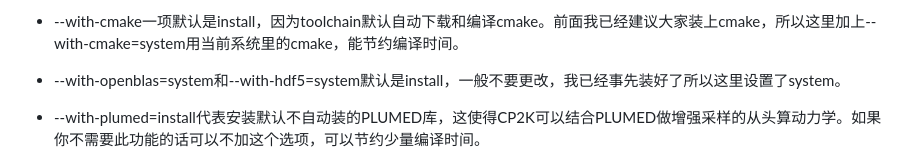
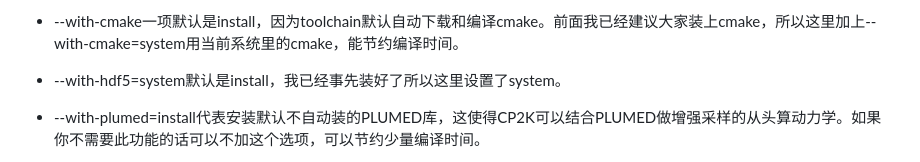
Before and after one commit to Growl1234/growl1234.github.io, a Markdown page: 计算化学应用与软件指南/配置CP2K/README.md, the part around the change. Drawn GitHub-style.

```diff
--- a/计算化学应用与软件指南/配置CP2K/README.md
+++ b/计算化学应用与软件指南/配置CP2K/README.md
@@ -42,7 +42,7 @@
 
 * \--with-cmake一项默认是install，因为toolchain默认自动下载和编译cmake。前面我已经建议大家装上cmake，所以这里加上\--with-cmake=system用当前系统里的cmake，能节约编译时间。
 
-* \--with-openblas=system和\--with-hdf5=system默认是install，一般不要更改，我已经事先装好了所以这里设置了system。
+* \--with-hdf5=system默认是install，我已经事先装好了所以这里设置了system。
 
 * \--with-plumed=install代表安装默认不自动装的PLUMED库，这使得CP2K可以结合PLUMED做增强采样的从头算动力学。如果你不需要此功能的话可以不加这个选项，可以节约少量编译时间。
 
```
